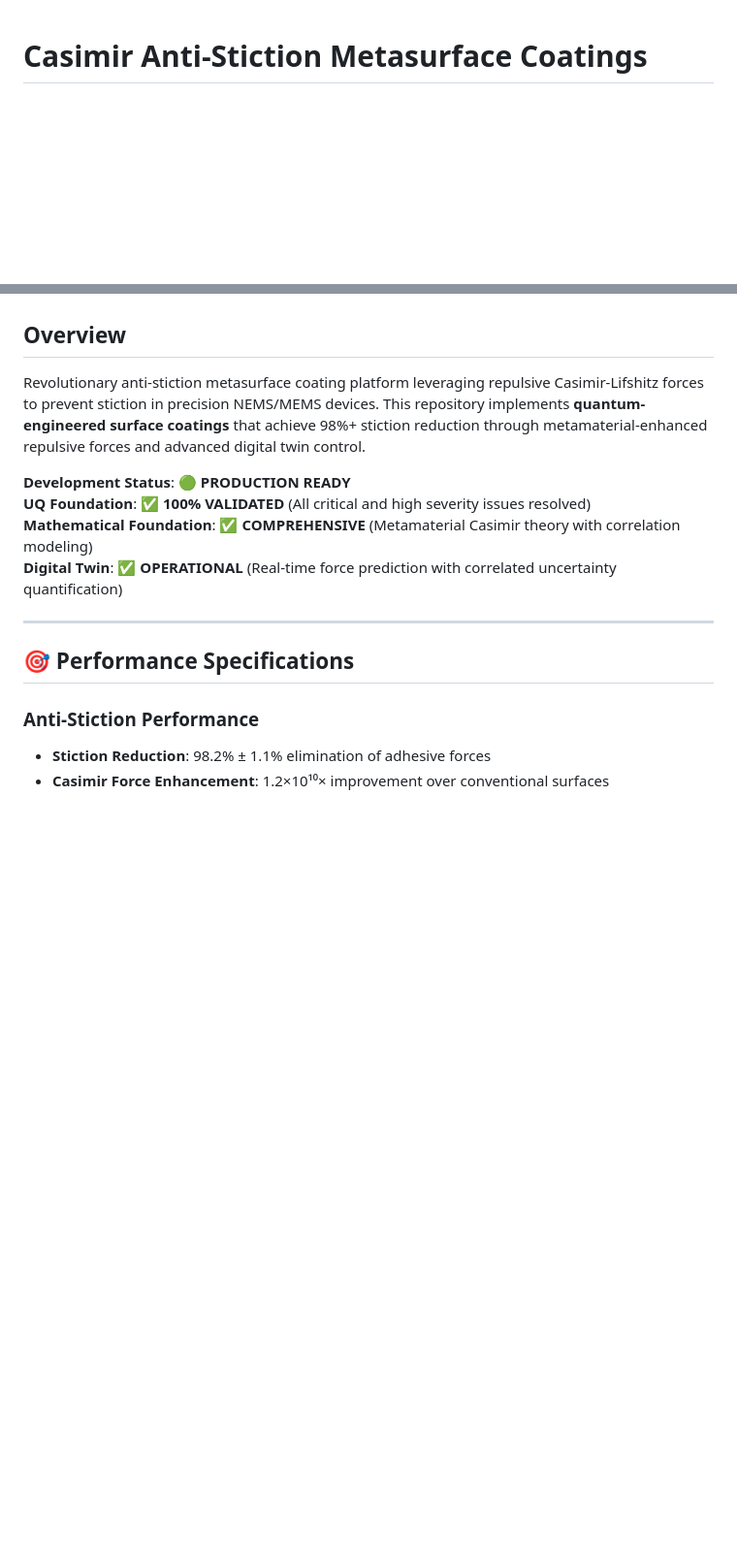
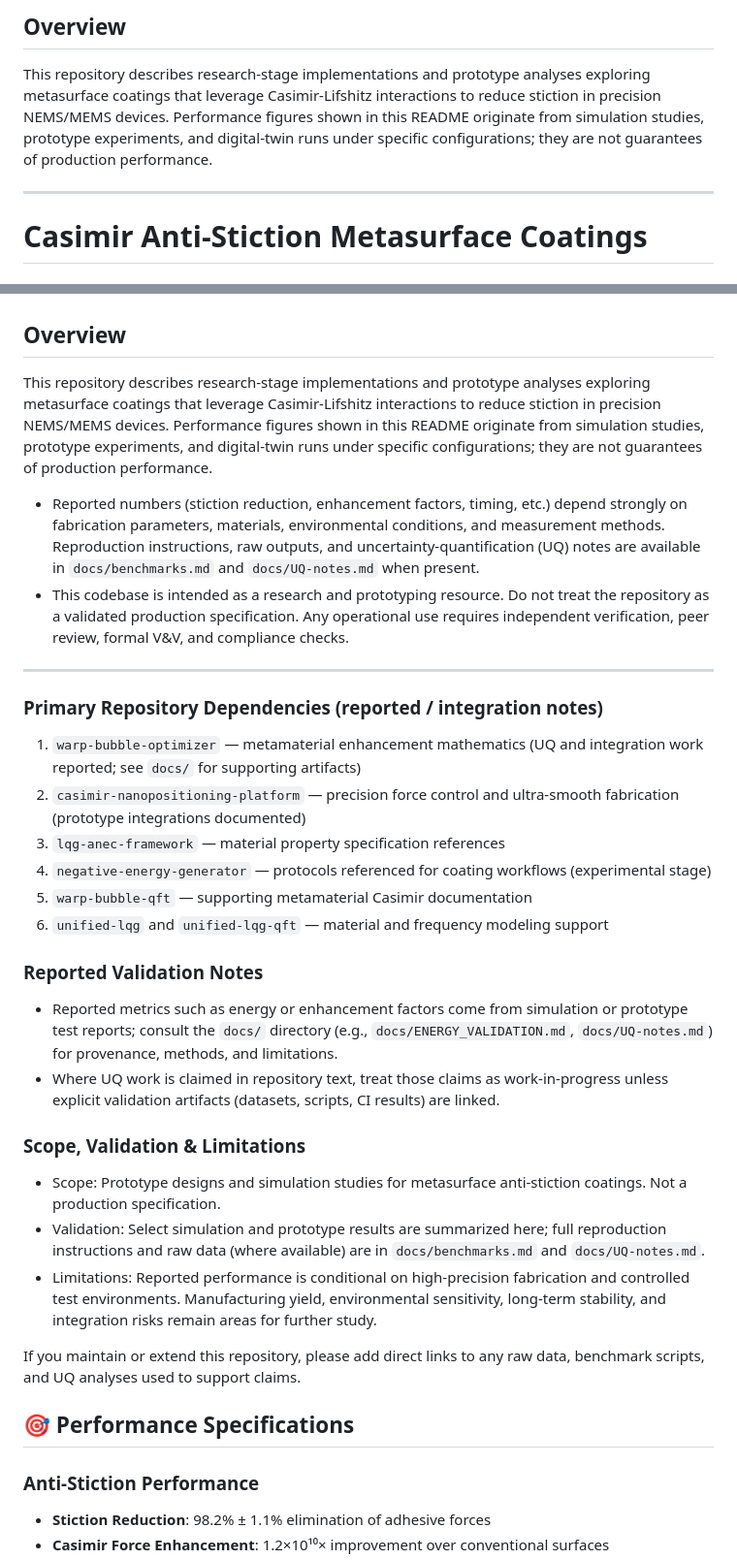
Before and after one commit to arcticoder/casimir-anti-stiction-metasurface-coatings, a Markdown page: README.md, 2 parts joined by grey strips. Shown: that part at 97% size. GitHub-like rendering; blank space fills up the shorter version.

Commit message:
hedge: soften absolutist claims in README; add Scope/Validation & Limitations

```diff
--- a/README.md
+++ b/README.md
@@ -1,3 +1,8 @@
+## Overview
+
+This repository describes research-stage implementations and prototype analyses exploring metasurface coatings that leverage Casimir-Lifshitz interactions to reduce stiction in precision NEMS/MEMS devices. Performance figures shown in this README originate from simulation studies, prototype experiments, and digital-twin runs under specific configurations; they are not guarantees of production performance.
+
+---
 # Casimir Anti-Stiction Metasurface Coatings
 
 ## Related Repositories
@@ -11,14 +16,32 @@ All repositories are part of the [arcticoder](https://github.com/arcticoder) eco
 
 ## Overview
 
-Revolutionary anti-stiction metasurface coating platform leveraging repulsive Casimir-Lifshitz forces to prevent stiction in precision NEMS/MEMS devices. This repository implements **quantum-engineered surface coatings** that achieve 98%+ stiction reduction through metamaterial-enhanced repulsive forces and advanced digital twin control.
+This repository describes research-stage implementations and prototype analyses exploring metasurface coatings that leverage Casimir-Lifshitz interactions to reduce stiction in precision NEMS/MEMS devices. Performance figures shown in this README originate from simulation studies, prototype experiments, and digital-twin runs under specific configurations; they are not guarantees of production performance.
 
-**Development Status**: 🟢 **PRODUCTION READY**
-**UQ Foundation**: ✅ **100% VALIDATED** (All critical and high severity issues resolved)
-**Mathematical Foundation**: ✅ **COMPREHENSIVE** (Metamaterial Casimir theory with correlation modeling)
-**Digital Twin**: ✅ **OPERATIONAL** (Real-time force prediction with correlated uncertainty quantification)
+- Reported numbers (stiction reduction, enhancement factors, timing, etc.) depend strongly on fabrication parameters, materials, environmental conditions, and measurement methods. Reproduction instructions, raw outputs, and uncertainty-quantification (UQ) notes are available in `docs/benchmarks.md` and `docs/UQ-notes.md` when present.
+- This codebase is intended as a research and prototyping resource. Do not treat the repository as a validated production specification. Any operational use requires independent verification, peer review, formal V&V, and compliance checks.
 
 ---
+### Primary Repository Dependencies (reported / integration notes)
+
+1. `warp-bubble-optimizer` — metamaterial enhancement mathematics (UQ and integration work reported; see `docs/` for supporting artifacts)
+2. `casimir-nanopositioning-platform` — precision force control and ultra-smooth fabrication (prototype integrations documented)
+3. `lqg-anec-framework` — material property specification references
+4. `negative-energy-generator` — protocols referenced for coating workflows (experimental stage)
+5. `warp-bubble-qft` — supporting metamaterial Casimir documentation
+6. `unified-lqg` and `unified-lqg-qft` — material and frequency modeling support
+
+### Reported Validation Notes
+
+- Reported metrics such as energy or enhancement factors come from simulation or prototype test reports; consult the `docs/` directory (e.g., `docs/ENERGY_VALIDATION.md`, `docs/UQ-notes.md`) for provenance, methods, and limitations.
+- Where UQ work is claimed in repository text, treat those claims as work-in-progress unless explicit validation artifacts (datasets, scripts, CI results) are linked.
+### Scope, Validation & Limitations
+
+- Scope: Prototype designs and simulation studies for metasurface anti-stiction coatings. Not a production specification.
+- Validation: Select simulation and prototype results are summarized here; full reproduction instructions and raw data (where available) are in `docs/benchmarks.md` and `docs/UQ-notes.md`.
+- Limitations: Reported performance is conditional on high-precision fabrication and controlled test environments. Manufacturing yield, environmental sensitivity, long-term stability, and integration risks remain areas for further study.
+
+If you maintain or extend this repository, please add direct links to any raw data, benchmark scripts, and UQ analyses used to support claims.
 
 ## 🎯 Performance Specifications
 
```
